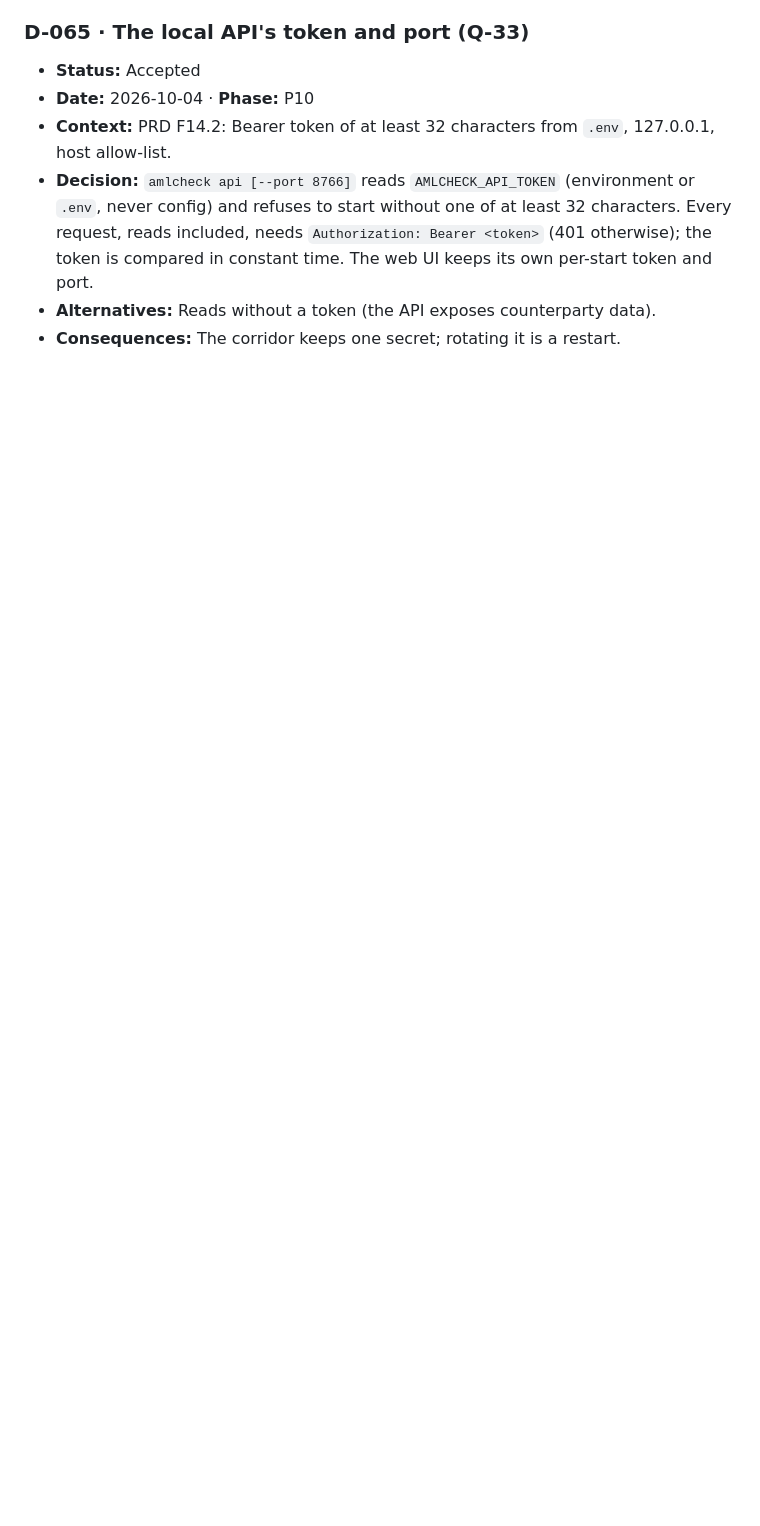
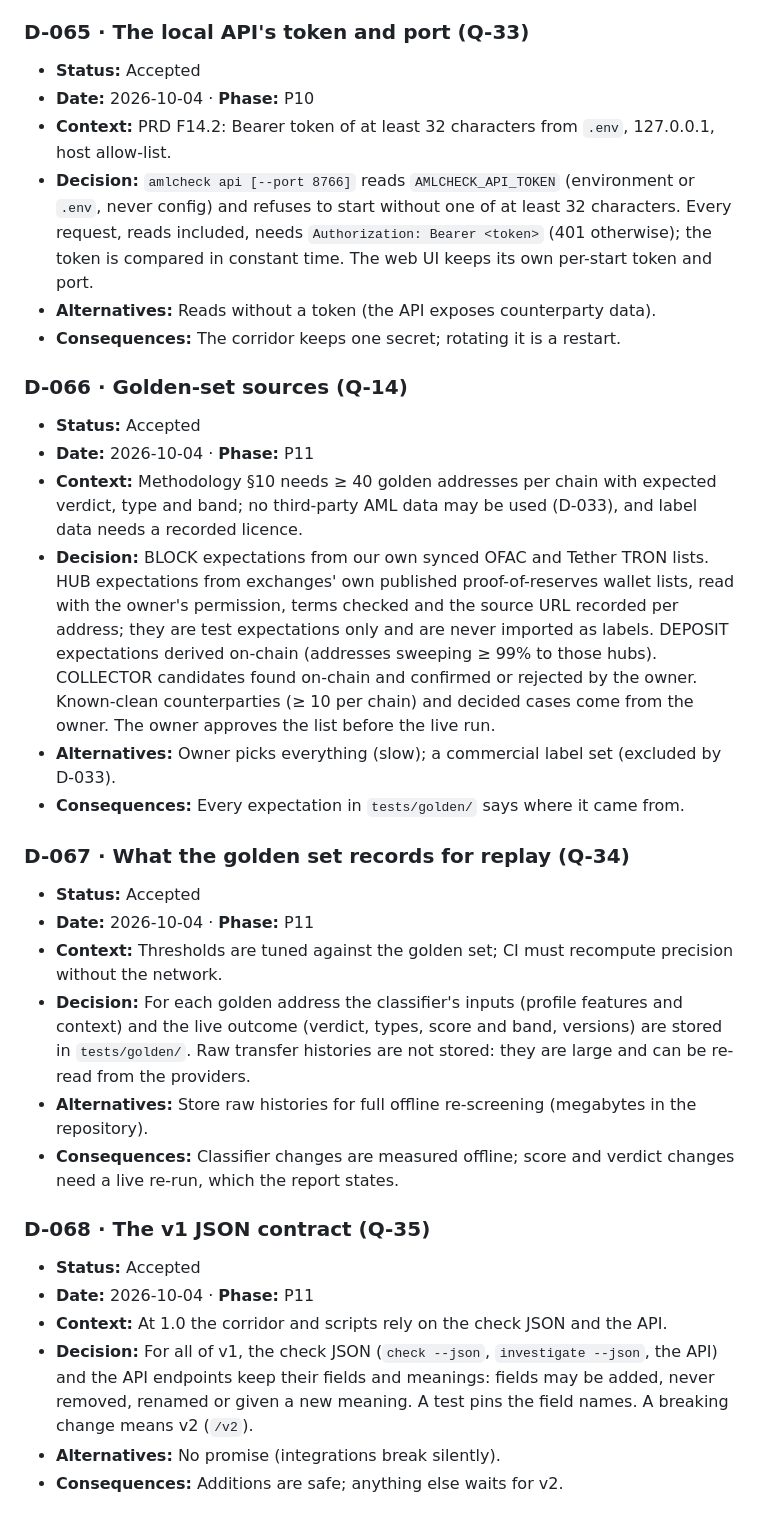
Before and after one commit to Asapsobi/aml-checker-v1, a Markdown page: docs/09-decisions.md, the part around the change. GitHub-like rendering; blank space fills up the shorter version.

Commit message:
docs: Q-14, Q-34, Q-35 answered; D-066 to D-068 for P11
Co-Authored-By: Claude Opus 5.5 <noreply@anthropic.com>

```diff
--- a/docs/09-decisions.md
+++ b/docs/09-decisions.md
@@ -540,3 +540,40 @@
   UI keeps its own per-start token and port.
 - **Alternatives:** Reads without a token (the API exposes counterparty data).
 - **Consequences:** The corridor keeps one secret; rotating it is a restart.
+
+### D-066 · Golden-set sources (Q-14)
+- **Status:** Accepted
+- **Date:** 2026-10-04 · **Phase:** P11
+- **Context:** Methodology §10 needs ≥ 40 golden addresses per chain with expected verdict, type and
+  band; no third-party AML data may be used (D-033), and label data needs a recorded licence.
+- **Decision:** BLOCK expectations from our own synced OFAC and Tether TRON lists. HUB expectations
+  from exchanges' own published proof-of-reserves wallet lists, read with the owner's permission, terms
+  checked and the source URL recorded per address; they are test expectations only and are never
+  imported as labels. DEPOSIT expectations derived on-chain (addresses sweeping ≥ 99% to those hubs).
+  COLLECTOR candidates found on-chain and confirmed or rejected by the owner. Known-clean
+  counterparties (≥ 10 per chain) and decided cases come from the owner. The owner approves the list
+  before the live run.
+- **Alternatives:** Owner picks everything (slow); a commercial label set (excluded by D-033).
+- **Consequences:** Every expectation in `tests/golden/` says where it came from.
+
+### D-067 · What the golden set records for replay (Q-34)
+- **Status:** Accepted
+- **Date:** 2026-10-04 · **Phase:** P11
+- **Context:** Thresholds are tuned against the golden set; CI must recompute precision without the
+  network.
+- **Decision:** For each golden address the classifier's inputs (profile features and context) and
+  the live outcome (verdict, types, score and band, versions) are stored in `tests/golden/`. Raw
+  transfer histories are not stored: they are large and can be re-read from the providers.
+- **Alternatives:** Store raw histories for full offline re-screening (megabytes in the repository).
+- **Consequences:** Classifier changes are measured offline; score and verdict changes need a live
+  re-run, which the report states.
+
+### D-068 · The v1 JSON contract (Q-35)
+- **Status:** Accepted
+- **Date:** 2026-10-04 · **Phase:** P11
+- **Context:** At 1.0 the corridor and scripts rely on the check JSON and the API.
+- **Decision:** For all of v1, the check JSON (`check --json`, `investigate --json`, the API) and the
+  API endpoints keep their fields and meanings: fields may be added, never removed, renamed or given a
+  new meaning. A test pins the field names. A breaking change means v2 (`/v2`).
+- **Alternatives:** No promise (integrations break silently).
+- **Consequences:** Additions are safe; anything else waits for v2.
```
Also changed, not shown: docs/10-open-questions.md (+3 -1 lines).
